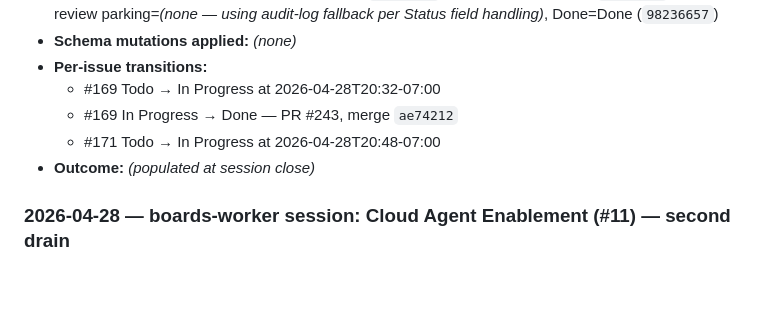
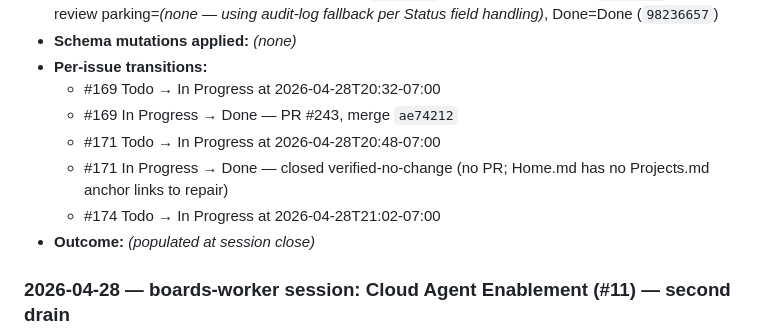
Before and after one commit to marcusjacobson/portfolio, a Markdown page: wiki/Boards.md, the part around the change. GitHub-like rendering; blank space fills up the shorter version.

Commit message:
Log #171 Done verified-no-change and #174 In Progress

```diff
--- a/wiki/Boards.md
+++ b/wiki/Boards.md
@@ -36,6 +36,8 @@ Tracks the GitHub Projects (v2) **boards** used for portfolio work, plus the red
   - #169 Todo → In Progress at 2026-04-28T20:32-07:00
   - #169 In Progress → Done — PR #243, merge `ae74212`
   - #171 Todo → In Progress at 2026-04-28T20:48-07:00
+  - #171 In Progress → Done — closed verified-no-change (no PR; Home.md has no Projects.md anchor links to repair)
+  - #174 Todo → In Progress at 2026-04-28T21:02-07:00
 - **Outcome:** _(populated at session close)_
 
 ### 2026-04-28 — boards-worker session: Cloud Agent Enablement (#11) — second drain
```
